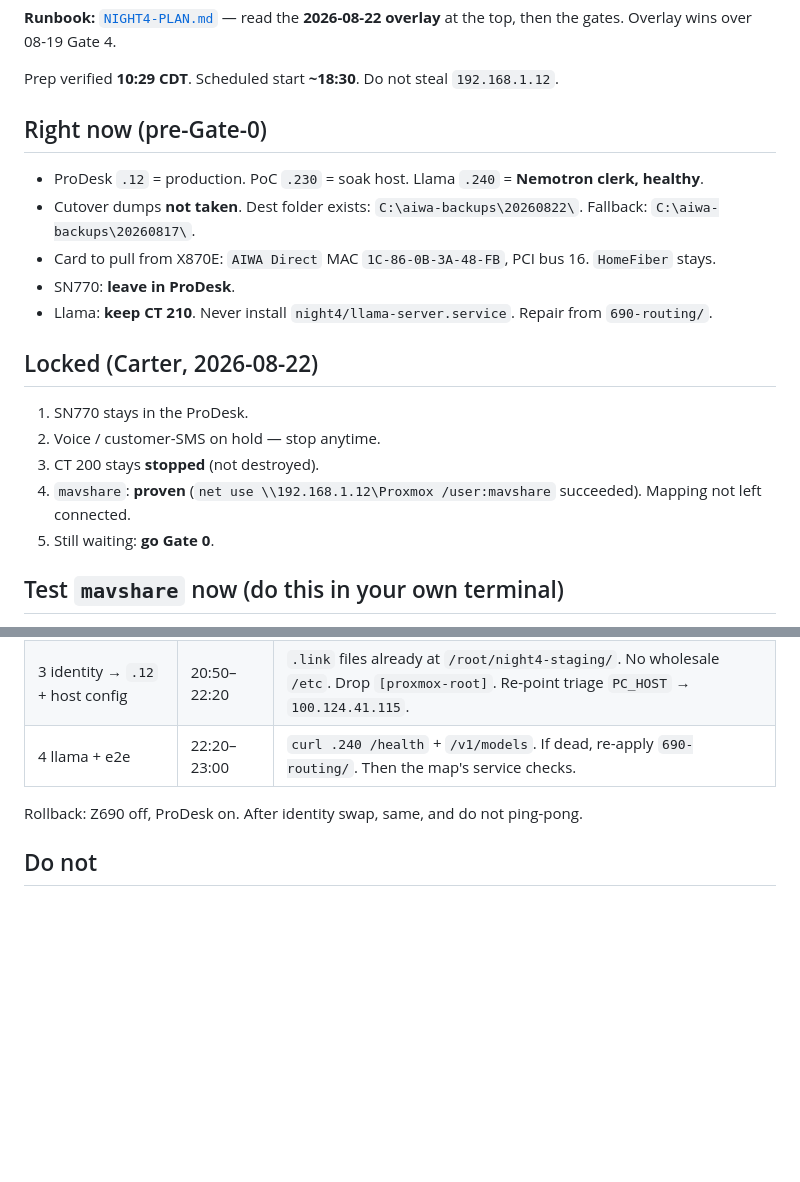
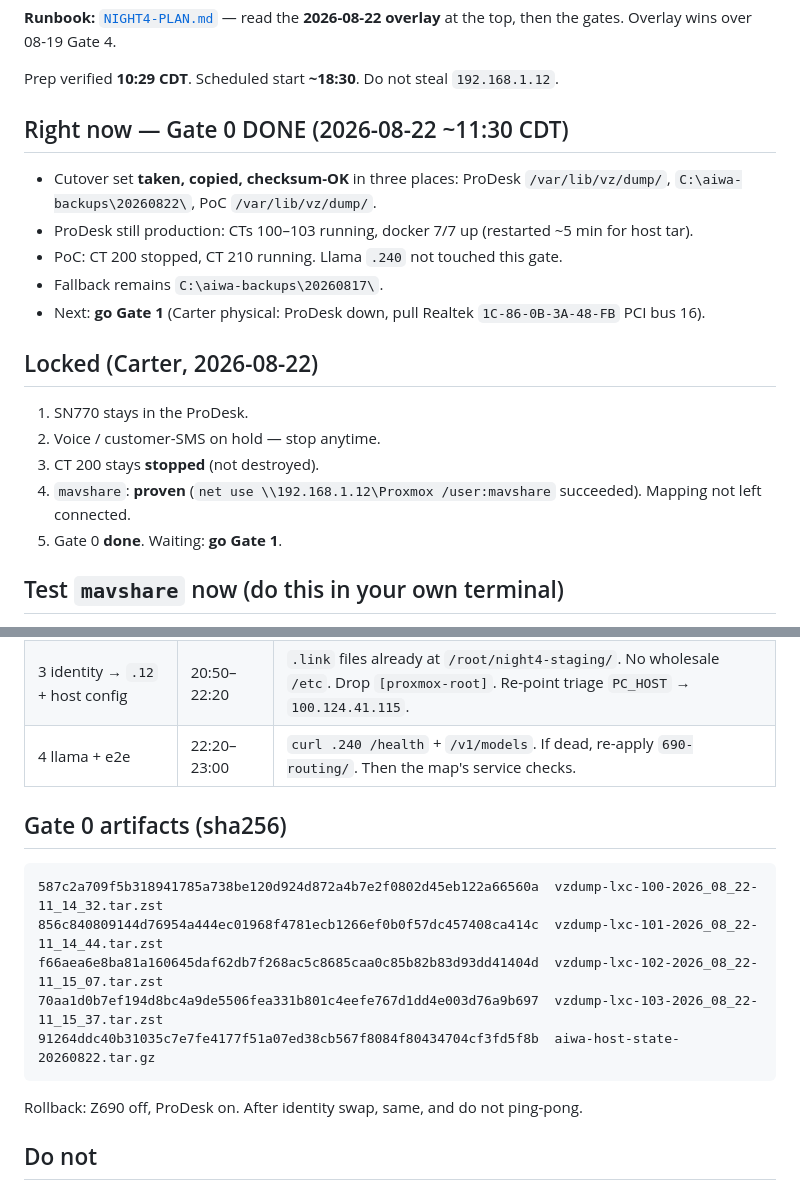
Before and after one commit to barnscarter-ops/llama-cpp-server, a Markdown page: aiwa-transplant/NIGHT4-NEXT.md, 2 parts joined by grey strips. Rendered like a GitHub page; blank space fills up the shorter version.

Commit message:
docs(night4): Gate 0 complete — cutover dumps checksum-OK on three hosts

````diff
--- a/aiwa-transplant/NIGHT4-NEXT.md
+++ b/aiwa-transplant/NIGHT4-NEXT.md
@@ -4,13 +4,13 @@
 
 Prep verified **10:29 CDT**. Scheduled start **~18:30**. Do not steal `192.168.1.12`.
 
-## Right now (pre-Gate-0)
+## Right now — Gate 0 DONE (2026-08-22 ~11:30 CDT)
 
-- ProDesk `.12` = production. PoC `.230` = soak host. Llama `.240` = **Nemotron clerk, healthy**.
-- Cutover dumps **not taken**. Dest folder exists: `C:\aiwa-backups\20260822\`. Fallback: `C:\aiwa-backups\20260817\`.
-- Card to pull from X870E: `AIWA Direct` MAC `1C-86-0B-3A-48-FB`, PCI bus 16. `HomeFiber` stays.
-- SN770: **leave in ProDesk**.
-- Llama: **keep CT 210**. Never install `night4/llama-server.service`. Repair from `690-routing/`.
+- Cutover set **taken, copied, checksum-OK** in three places: ProDesk `/var/lib/vz/dump/`, `C:\aiwa-backups\20260822\`, PoC `/var/lib/vz/dump/`.
+- ProDesk still production: CTs 100–103 running, docker 7/7 up (restarted ~5 min for host tar).
+- PoC: CT 200 stopped, CT 210 running. Llama `.240` not touched this gate.
+- Fallback remains `C:\aiwa-backups\20260817\`.
+- Next: **go Gate 1** (Carter physical: ProDesk down, pull Realtek `1C-86-0B-3A-48-FB` PCI bus 16).
 
 ## Locked (Carter, 2026-08-22)
 
@@ -18,7 +18,7 @@ Prep verified **10:29 CDT**. Scheduled start **~18:30**. Do not steal `192.168.1
 2. Voice / customer-SMS on hold — stop anytime.
 3. CT 200 stays **stopped** (not destroyed).
 4. `mavshare`: **proven** (`net use \\192.168.1.12\Proxmox /user:mavshare` succeeded). Mapping not left connected.
-5. Still waiting: **go Gate 0**.
+5. Gate 0 **done**. Waiting: **go Gate 1**.
 
 ## Test `mavshare` now (do this in your own terminal)
 
@@ -53,6 +53,16 @@ from the host tarball. `smbpasswd -a mavshare` is only the backup if that fails.
 | 3 identity → `.12` + host config | 20:50–22:20 | `.link` files already at `/root/night4-staging/`. No wholesale `/etc`. Drop `[proxmox-root]`. Re-point triage `PC_HOST` → `100.124.41.115`. |
 | 4 llama + e2e | 22:20–23:00 | `curl .240 /health` + `/v1/models`. If dead, re-apply `690-routing/`. Then the map's service checks. |
 
+## Gate 0 artifacts (sha256)
+
+```
+587c2a709f5b318941785a738be120d924d872a4b7e2f0802d45eb122a66560a  vzdump-lxc-100-2026_08_22-11_14_32.tar.zst
+856c840809144d76954a444ec01968f4781ecb1266ef0b0f57dc457408ca414c  vzdump-lxc-101-2026_08_22-11_14_44.tar.zst
+f66aea6e8ba81a160645daf62db7f268ac5c8685caa0c85b82b83d93dd41404d  vzdump-lxc-102-2026_08_22-11_15_07.tar.zst
+70aa1d0b7ef194d8bc4a9de5506fea331b801c4eefe767d1dd4e003d76a9b697  vzdump-lxc-103-2026_08_22-11_15_37.tar.zst
+91264ddc40b31035c7e7fe4177f51a07ed38cb567f8084f80434704cf3fd5f8b  aiwa-host-state-20260822.tar.gz
+```
+
 Rollback: Z690 off, ProDesk on. After identity swap, same, and do not ping-pong.
 
 ## Do not
````
Also changed, not shown: aiwa-transplant/NIGHT4-PLAN.md (+1 -1 lines).
